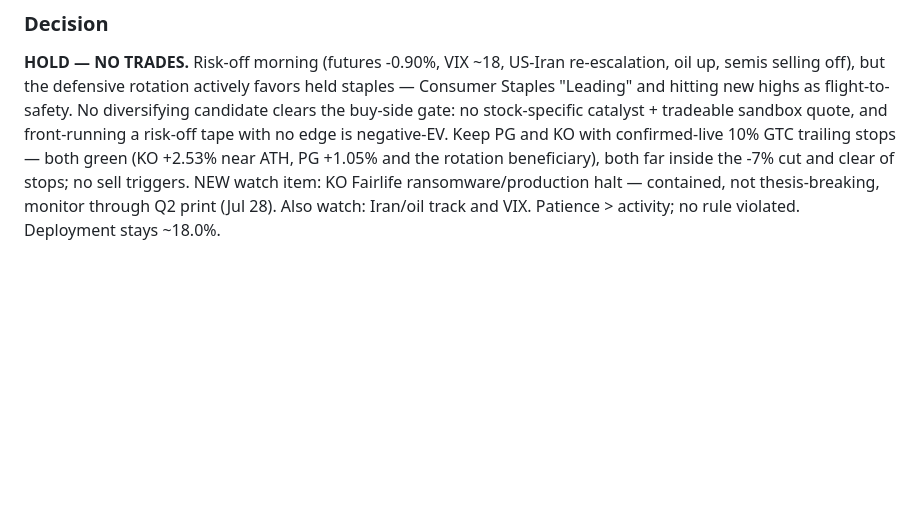
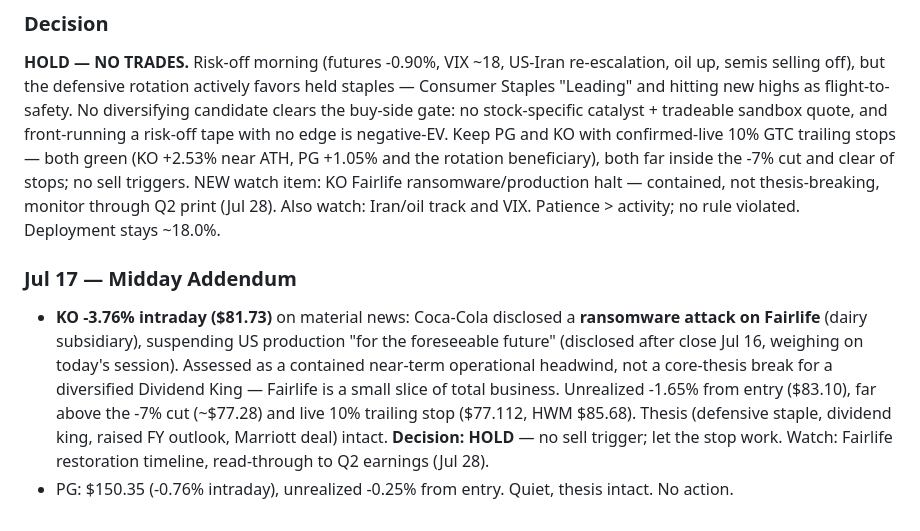
Before and after one commit to CM-Creates/CC-Trading-Bot, a Markdown page: memory/RESEARCH-LOG.md, the part around the change. Rendered like a GitHub page; blank space fills up the shorter version.

Commit message:
midday scan 2026-07-17: KO Fairlife ransomware addendum, hold

```diff
--- a/memory/RESEARCH-LOG.md
+++ b/memory/RESEARCH-LOG.md
@@ -750,3 +750,7 @@ TRADE or HOLD (default HOLD if no clear edge)
 
 ### Decision
 **HOLD — NO TRADES.** Risk-off morning (futures -0.90%, VIX ~18, US-Iran re-escalation, oil up, semis selling off), but the defensive rotation actively favors held staples — Consumer Staples "Leading" and hitting new highs as flight-to-safety. No diversifying candidate clears the buy-side gate: no stock-specific catalyst + tradeable sandbox quote, and front-running a risk-off tape with no edge is negative-EV. Keep PG and KO with confirmed-live 10% GTC trailing stops — both green (KO +2.53% near ATH, PG +1.05% and the rotation beneficiary), both far inside the -7% cut and clear of stops; no sell triggers. NEW watch item: KO Fairlife ransomware/production halt — contained, not thesis-breaking, monitor through Q2 print (Jul 28). Also watch: Iran/oil track and VIX. Patience > activity; no rule violated. Deployment stays ~18.0%.
+
+### Jul 17 — Midday Addendum
+- **KO -3.76% intraday ($81.73)** on material news: Coca-Cola disclosed a **ransomware attack on Fairlife** (dairy subsidiary), suspending US production "for the foreseeable future" (disclosed after close Jul 16, weighing on today's session). Assessed as a contained near-term operational headwind, not a core-thesis break for a diversified Dividend King — Fairlife is a small slice of total business. Unrealized -1.65% from entry ($83.10), far above the -7% cut (~$77.28) and live 10% trailing stop ($77.112, HWM $85.68). Thesis (defensive staple, dividend king, raised FY outlook, Marriott deal) intact. **Decision: HOLD** — no sell trigger; let the stop work. Watch: Fairlife restoration timeline, read-through to Q2 earnings (Jul 28).
+- PG: $150.35 (-0.76% intraday), unrealized -0.25% from entry. Quiet, thesis intact. No action.
```
